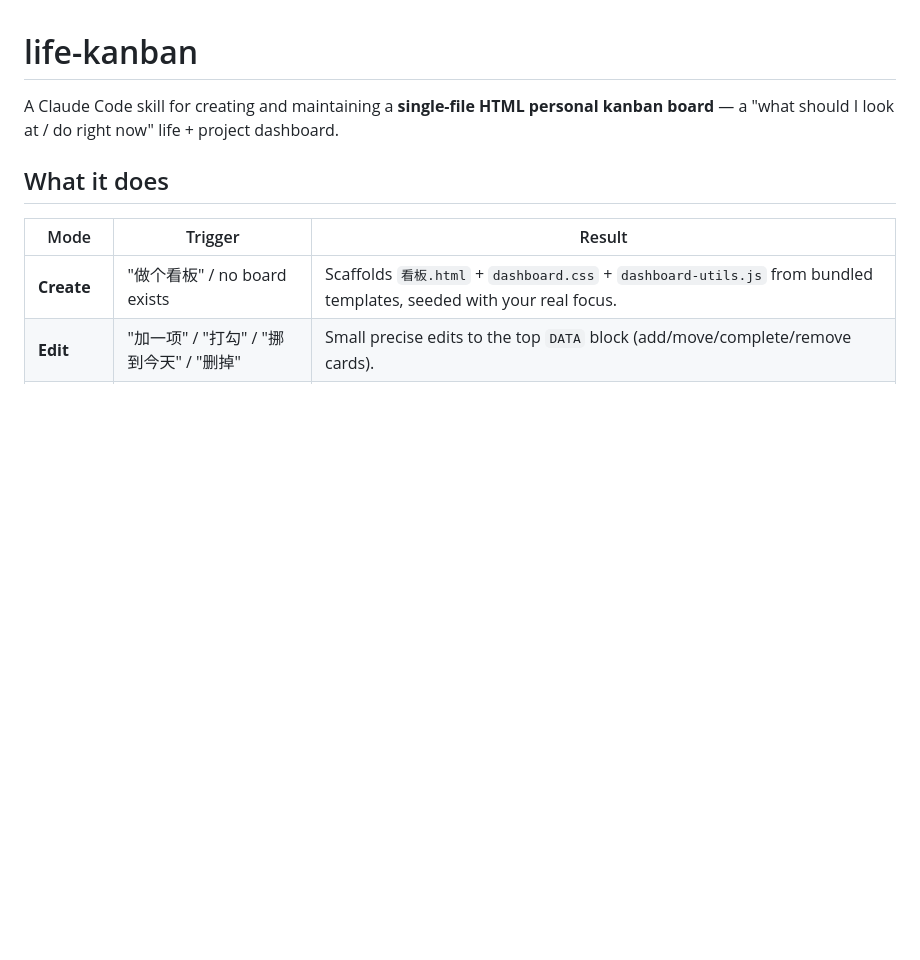
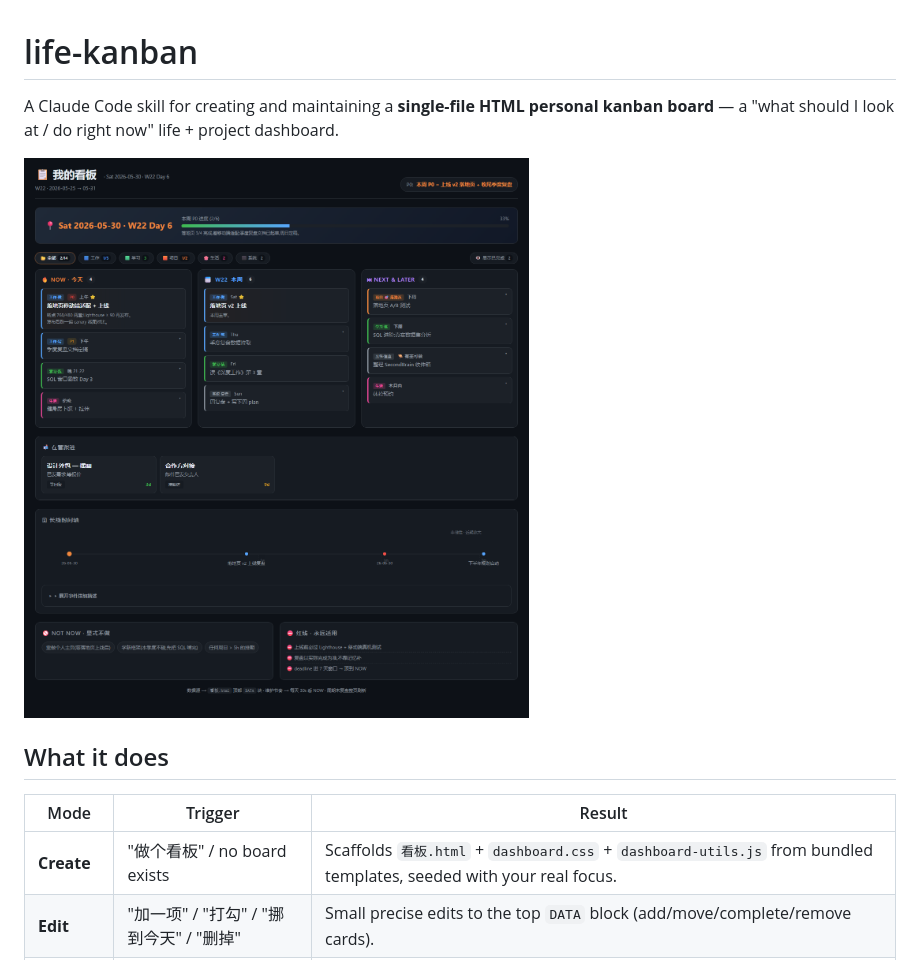
Before and after one commit to suzyeth/life-kanban, a Markdown page: README.md, the part around the change. GitHub-like rendering; pictures changed too: docs/preview.png (added); blank space fills up the shorter version.

Commit message:
docs: add LICENSE, README preview screenshot
- MIT LICENSE (Ziwei Su, 2026)
- docs/preview.png — rendered demo board, embedded at top of README

```diff
--- a/README.md
+++ b/README.md
@@ -2,6 +2,8 @@
 
 A Claude Code skill for creating and maintaining a **single-file HTML personal kanban board** — a
 "what should I look at / do right now" life + project dashboard.
+
+![life-kanban preview](docs/preview.png)
 
 ## What it does
 
```
Also changed, not shown: 1 other file.
